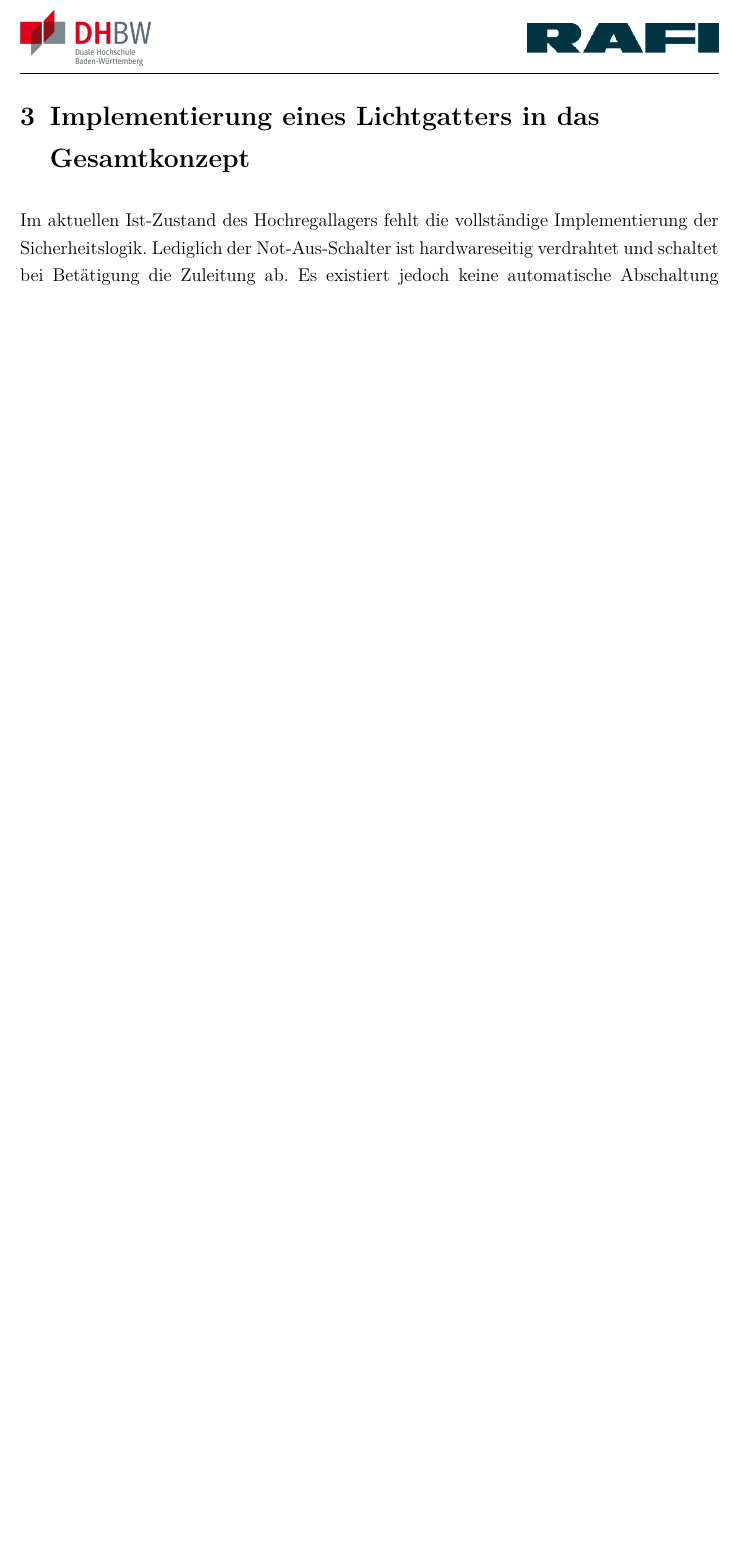
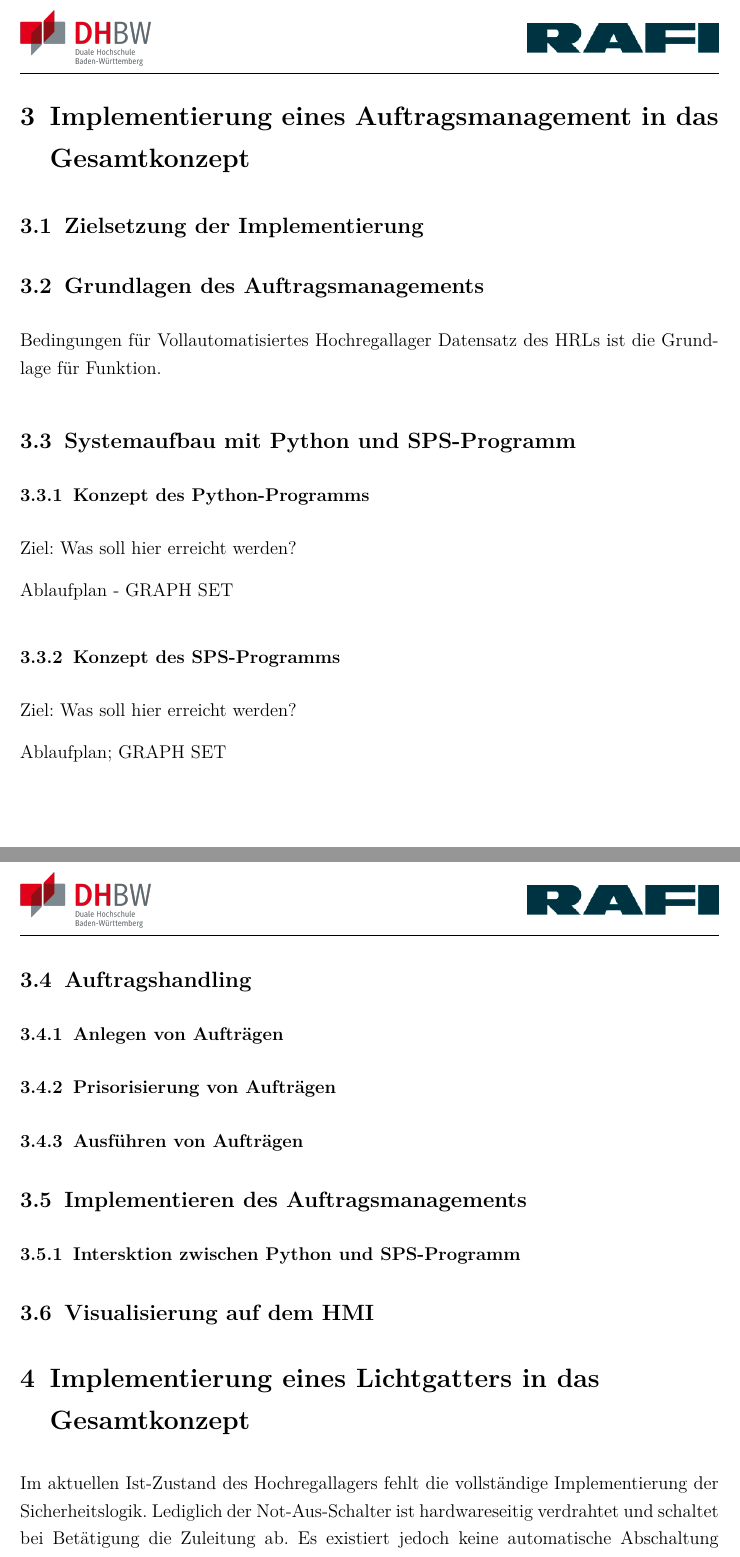
Before and after one commit to ThomasM2308/T3100_MartinZeuner, a LaTeX document (documentation/Projektarbeit.tex, which reads documentation/content/03_Thema1.tex): part of page 33 of 45 before the commit and two parts of pages 34 and 35 of 47 after it, the two joined at a grey line, cut at the place of the change, the shorter picture padded with empty space. Compiled offline with pdfLaTeX.

Commit message:
Ideen  für Überschriften zugefügt. AUftragsmanagement
1

```diff
--- a/documentation/content/03_Thema1.tex
+++ b/documentation/content/03_Thema1.tex
@@ -1,5 +1,43 @@
+\section{Implementierung eines Auftragsmanagement in das Gesamtkonzept}
+
+
+\subsection{Zielsetzung der Implementierung}
+
+
+\subsection{Grundlagen des Auftragsmanagements}
+
+Bedingungen für Vollautomatisiertes Hochregallager
+Datensatz des HRLs ist die Grundlage für Funktion.
+
+\subsection{Systemaufbau mit Python und SPS-Programm}
+\subsubsection{Konzept des Python-Programms}
+Ziel: Was soll hier erreicht werden?
+
+Ablaufplan - GRAPH SET
+
+\subsubsection{Konzept des SPS-Programms}
+Ziel: Was soll hier erreicht werden?
+
+Ablaufplan; GRAPH SET
+
+
+
+\subsection{Auftragshandling}
+\subsubsection{Anlegen von Aufträgen}
+\subsubsection{Prisorisierung von Aufträgen}
+\subsubsection{Ausführen von Aufträgen}
+
+
+\subsection{Implementieren des Auftragsmanagements}
+
+
+\subsubsection{Intersktion zwischen Python und SPS-Programm}
+
+
+\subsection{Visualisierung auf dem HMI}
+%%%%%%%%%%%%%%%%%%%%%%%%%%%%%%%%%%%%%%%%%%%%%%%%%%%%%%%%%%%%%%%%%%%%%%%%%%%%%%%%%%%%%%%%%%%%%%%%%%%%%%%%%%%%%%%%%%%%%%%%
+
 \section{Implementierung eines Lichtgatters in das Gesamtkonzept}
-%%%%%%%%%%%%%%%%%%%%%%%%%%%%%%%%%%%%%%%%%%%%%%%%%%%%%%%%%%%%%%%%%%%%%%%%%%%%%%%%%%%%%%%%%%%%%%%%%%%%%%%%%%%%%%%%%%%%%%%%
 
 Im aktuellen Ist-Zustand des Hochregallagers fehlt die vollständige Implementierung
 der Sicherheitslogik.
```
Also changed, not shown: 6 other files.
